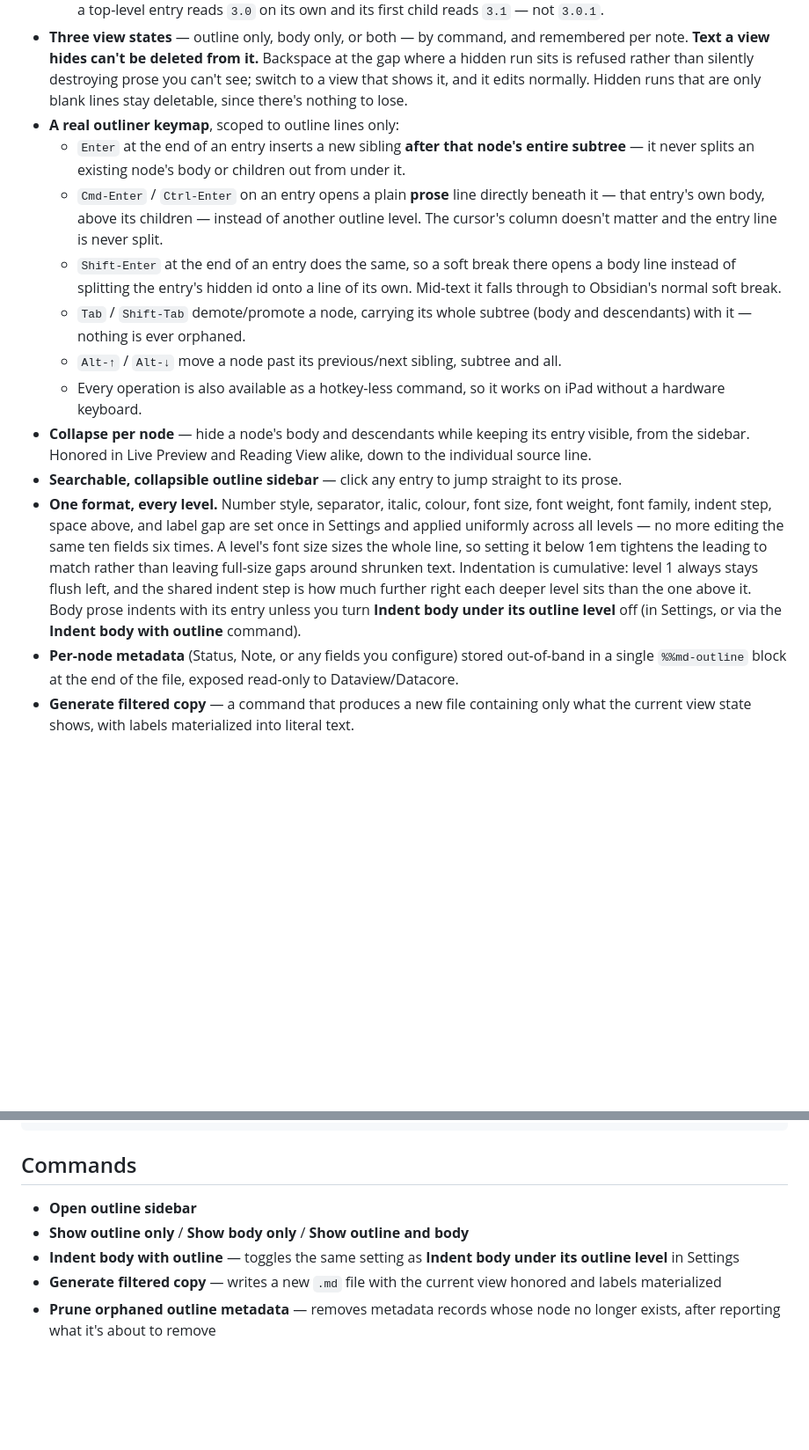
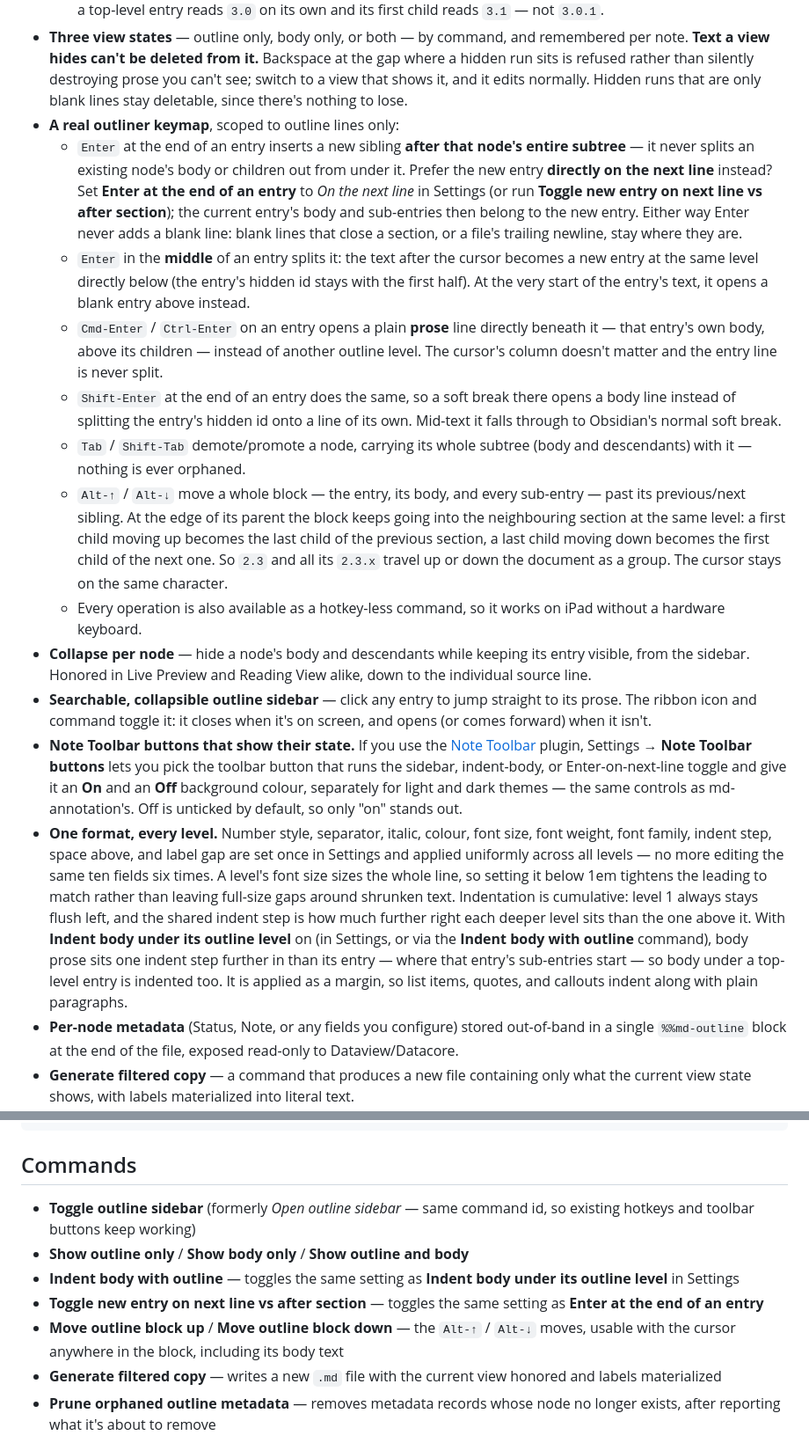
Before and after one commit to jsglazer/virtual-outliner, a Markdown page: README.md, 2 parts joined by grey strips. Shown at 88% size. GitHub-like rendering; blank space fills up the shorter version.

Commit message:
docs: update README to reflect current feature set
Co-Authored-By: Claude Opus 5 <noreply@anthropic.com>
Claude-Session: https://claude.ai/code/session_01VRBkmttfRaRu8gkzxxoswR

```diff
--- a/README.md
+++ b/README.md
@@ -11,15 +11,17 @@ Outline-first authoring for Obsidian: lay down a full multi-level outline, then
   - The `1.0` style is Word-style multilevel numbering: the trailing `.0` is a placeholder for the next level down, so a top-level entry reads `3.0` on its own and its first child reads `3.1` — not `3.0.1`.
 - **Three view states** — outline only, body only, or both — by command, and remembered per note. **Text a view hides can't be deleted from it.** Backspace at the gap where a hidden run sits is refused rather than silently destroying prose you can't see; switch to a view that shows it, and it edits normally. Hidden runs that are only blank lines stay deletable, since there's nothing to lose.
 - **A real outliner keymap**, scoped to outline lines only:
-  - `Enter` at the end of an entry inserts a new sibling **after that node's entire subtree** — it never splits an existing node's body or children out from under it.
+  - `Enter` at the end of an entry inserts a new sibling **after that node's entire subtree** — it never splits an existing node's body or children out from under it. Prefer the new entry **directly on the next line** instead? Set **Enter at the end of an entry** to *On the next line* in Settings (or run **Toggle new entry on next line vs after section**); the current entry's body and sub-entries then belong to the new entry. Either way Enter never adds a blank line: blank lines that close a section, or a file's trailing newline, stay where they are.
+  - `Enter` in the **middle** of an entry splits it: the text after the cursor becomes a new entry at the same level directly below (the entry's hidden id stays with the first half). At the very start of the entry's text, it opens a blank entry above instead.
   - `Cmd-Enter` / `Ctrl-Enter` on an entry opens a plain **prose** line directly beneath it — that entry's own body, above its children — instead of another outline level. The cursor's column doesn't matter and the entry line is never split.
   - `Shift-Enter` at the end of an entry does the same, so a soft break there opens a body line instead of splitting the entry's hidden id onto a line of its own. Mid-text it falls through to Obsidian's normal soft break.
   - `Tab` / `Shift-Tab` demote/promote a node, carrying its whole subtree (body and descendants) with it — nothing is ever orphaned.
-  - `Alt-↑` / `Alt-↓` move a node past its previous/next sibling, subtree and all.
+  - `Alt-↑` / `Alt-↓` move a whole block — the entry, its body, and every sub-entry — past its previous/next sibling. At the edge of its parent the block keeps going into the neighbouring section at the same level: a first child moving up becomes the last child of the previous section, a last child moving down becomes the first child of the next one. So `2.3` and all its `2.3.x` travel up or down the document as a group. The cursor stays on the same character.
   - Every operation is also available as a hotkey-less command, so it works on iPad without a hardware keyboard.
 - **Collapse per node** — hide a node's body and descendants while keeping its entry visible, from the sidebar. Honored in Live Preview and Reading View alike, down to the individual source line.
-- **Searchable, collapsible outline sidebar** — click any entry to jump straight to its prose.
-- **One format, every level.** Number style, separator, italic, colour, font size, font weight, font family, indent step, space above, and label gap are set once in Settings and applied uniformly across all levels — no more editing the same ten fields six times. A level's font size sizes the whole line, so setting it below 1em tightens the leading to match rather than leaving full-size gaps around shrunken text. Indentation is cumulative: level 1 always stays flush left, and the shared indent step is how much further right each deeper level sits than the one above it. Body prose indents with its entry unless you turn **Indent body under its outline level** off (in Settings, or via the **Indent body with outline** command).
+- **Searchable, collapsible outline sidebar** — click any entry to jump straight to its prose. The ribbon icon and command toggle it: it closes when it's on screen, and opens (or comes forward) when it isn't.
+- **Note Toolbar buttons that show their state.** If you use the [Note Toolbar](https://github.com/chrisgurney/obsidian-note-toolbar) plugin, Settings → **Note Toolbar buttons** lets you pick the toolbar button that runs the sidebar, indent-body, or Enter-on-next-line toggle and give it an **On** and an **Off** background colour, separately for light and dark themes — the same controls as md-annotation's. Off is unticked by default, so only "on" stands out.
+- **One format, every level.** Number style, separator, italic, colour, font size, font weight, font family, indent step, space above, and label gap are set once in Settings and applied uniformly across all levels — no more editing the same ten fields six times. A level's font size sizes the whole line, so setting it below 1em tightens the leading to match rather than leaving full-size gaps around shrunken text. Indentation is cumulative: level 1 always stays flush left, and the shared indent step is how much further right each deeper level sits than the one above it. With **Indent body under its outline level** on (in Settings, or via the **Indent body with outline** command), body prose sits one indent step further in than its entry — where that entry's sub-entries start — so body under a top-level entry is indented too. It is applied as a margin, so list items, quotes, and callouts indent along with plain paragraphs.
 - **Per-node metadata** (Status, Note, or any fields you configure) stored out-of-band in a single `%%md-outline` block at the end of the file, exposed read-only to Dataview/Datacore.
 - **Generate filtered copy** — a command that produces a new file containing only what the current view state shows, with labels materialized into literal text.
 - Full desktop **and** mobile/iPad support.
@@ -68,9 +70,11 @@ dv.table(['Label', 'Text', 'Status'], nodes.map(n => [n.label, n.text, n.meta?.S
 
 ## Commands
 
-- **Open outline sidebar**
+- **Toggle outline sidebar** (formerly *Open outline sidebar* — same command id, so existing hotkeys and toolbar buttons keep working)
 - **Show outline only** / **Show body only** / **Show outline and body**
 - **Indent body with outline** — toggles the same setting as **Indent body under its outline level** in Settings
+- **Toggle new entry on next line vs after section** — toggles the same setting as **Enter at the end of an entry**
+- **Move outline block up** / **Move outline block down** — the `Alt-↑` / `Alt-↓` moves, usable with the cursor anywhere in the block, including its body text
 - **Generate filtered copy** — writes a new `.md` file with the current view honored and labels materialized
 - **Prune orphaned outline metadata** — removes metadata records whose node no longer exists, after reporting what it's about to remove
 
```
